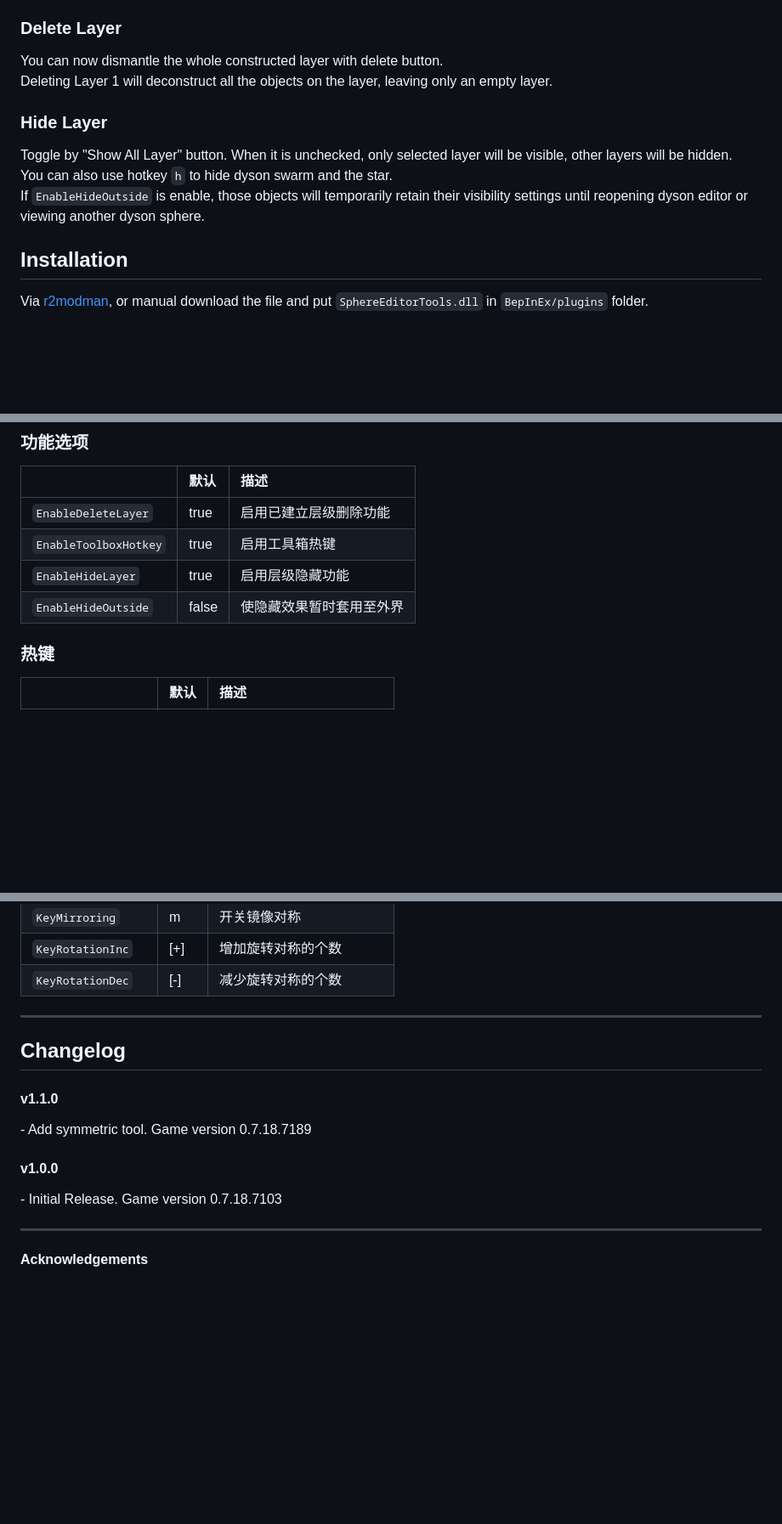
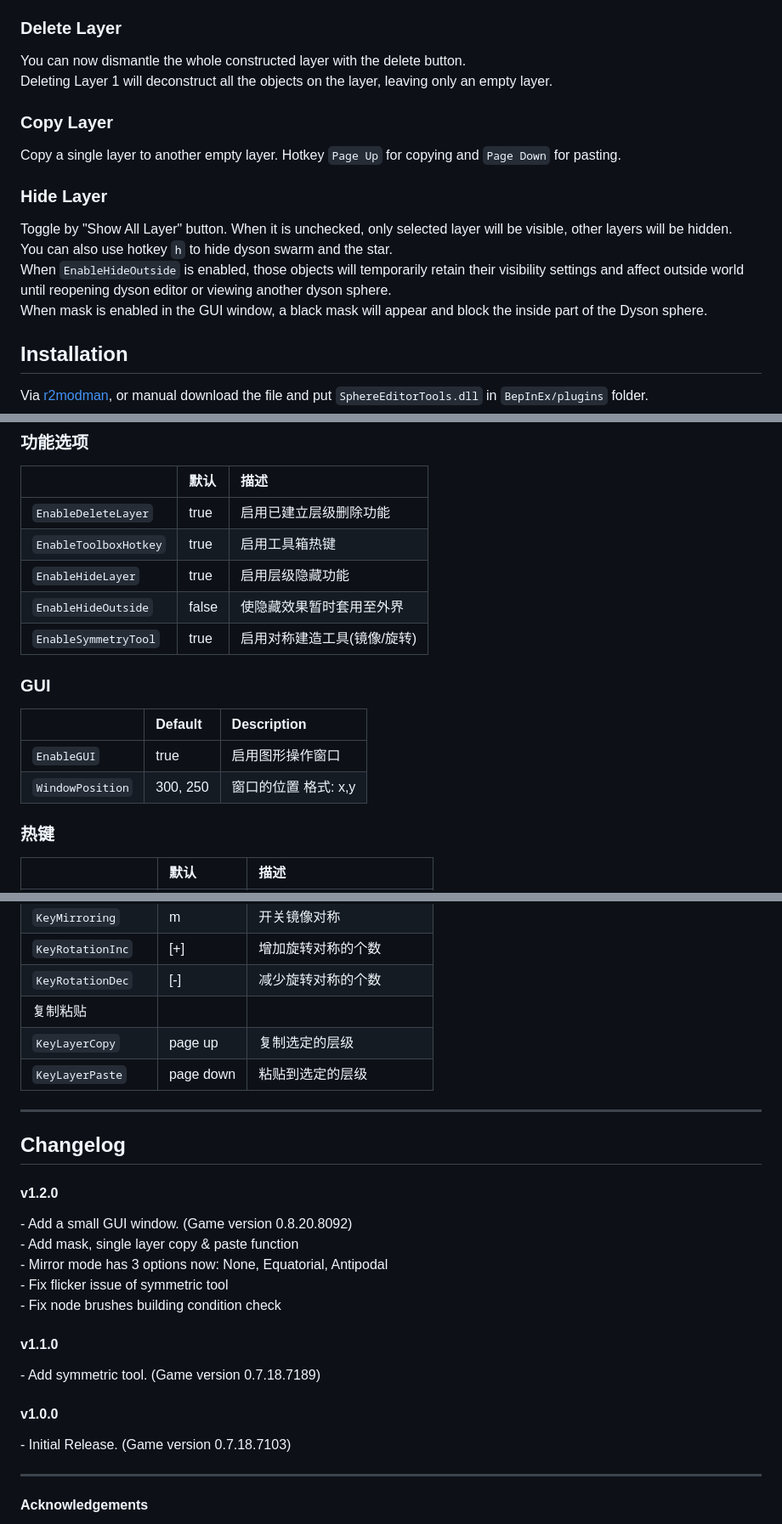
Before and after one commit to starfi5h/DSP_Mod, a Markdown page: SphereEditorTools/README.md, 3 parts joined by grey strips. Shown at 85% size. GitHub-like rendering; blank space fills up the shorter version.

```diff
--- a/SphereEditorTools/README.md
+++ b/SphereEditorTools/README.md
@@ -17,13 +18,17 @@ Mirror symmetry: When it is switch on (hotkey `m`), It will create corresponding
 Rotational symmetry: Numpad `[+]`/`[-]` to increase/decrease the number of brushes on the same latitude, ranging from 1 to 60.
 
 ### Delete Layer
-You can now dismantle the whole constructed layer with delete button.
+You can now dismantle the whole constructed layer with the delete button.
 Deleting Layer 1 will deconstruct all the objects on the layer, leaving only an empty layer.
+
+### Copy Layer
+Copy a single layer to another empty layer. Hotkey `Page Up` for copying and `Page Down` for pasting.
 
 ### Hide Layer
 Toggle by "Show All Layer" button. When it is unchecked, only selected layer will be visible, other layers will be hidden.
 You can also use hotkey `h` to hide dyson swarm and the star.
-If `EnableHideOutside` is enable, those objects will temporarily retain their visibility settings until reopening dyson editor or viewing another dyson sphere.
+When `EnableHideOutside` is enabled, those objects will temporarily retain their visibility settings and affect outside world until reopening dyson editor or viewing another dyson sphere.
+When mask is enabled in the GUI window, a black mask will appear and block the inside part of the Dyson sphere.
 
 ## Installation
 Via [r2modman](https://dsp.thunderstore.io/package/ebkr/r2modman/), or manual download the file and put `SphereEditorTools.dll` in `BepInEx/plugins` folder.
@@ -106,6 +125,13 @@ If you're using [r2modman](https://dsp.thunderstore.io/package/ebkr/r2modman/),
 | `EnableToolboxHotkey`    | true  | 启用工具箱热键 |
 | `EnableHideLayer`        | true  | 启用层级隐藏功能 |
 | `EnableHideOutside`      | false | 使隐藏效果暂时套用至外界 |
+| `EnableSymmetryTool`     | true  | 启用对称建造工具(镜像/旋转) |
+
+### GUI
+|| Default | Description |
+| :----- | :------ | :---------- |
+| `EnableGUI`      | true  | 启用图形操作窗口 |
+| `WindowPosition` | 300, 250 | 窗口的位置 格式: x,y |
 
 ### 热键
 || 默认 | 描述 |
@@ -126,16 +152,27 @@ If you're using [r2modman](https://dsp.thunderstore.io/package/ebkr/r2modman/),
 | `KeyMirroring`     | m    | 开关镜像对称 |
 | `KeyRotationInc`   | [+]  | 增加旋转对称的个数 |
 | `KeyRotationDec`   | [-]  | 减少旋转对称的个数 |
+| 复制粘贴 |
+| `KeyLayerCopy`   | page up  | 复制选定的层级 |
+| `KeyLayerPaste`   | page down  | 粘贴到选定的层级 |
+
 
 ----
 
 ## Changelog
 
+#### v1.2.0
+\- Add a small GUI window. (Game version 0.8.20.8092)
+\- Add mask, single layer copy & paste function
+\- Mirror mode has 3 options now: None, Equatorial, Antipodal
+\- Fix flicker issue of symmetric tool
+\- Fix node brushes building condition check
+
 #### v1.1.0
-\- Add symmetric tool. Game version 0.7.18.7189
+\- Add symmetric tool. (Game version 0.7.18.7189)
 
 #### v1.0.0
-\- Initial Release. Game version 0.7.18.7103
+\- Initial Release. (Game version 0.7.18.7103)
 
 ----
 
```
Also changed, not shown: other parts of SphereEditorTools/README.md (+20 -5 lines), SphereEditorTools/img/demo2.gif (added), 11 other files.
